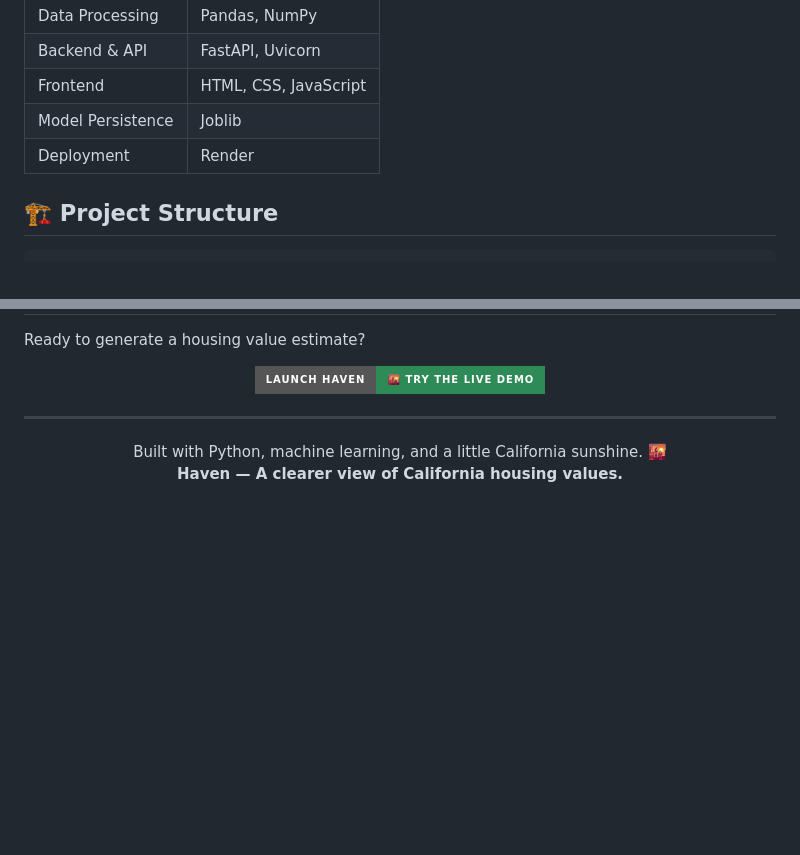
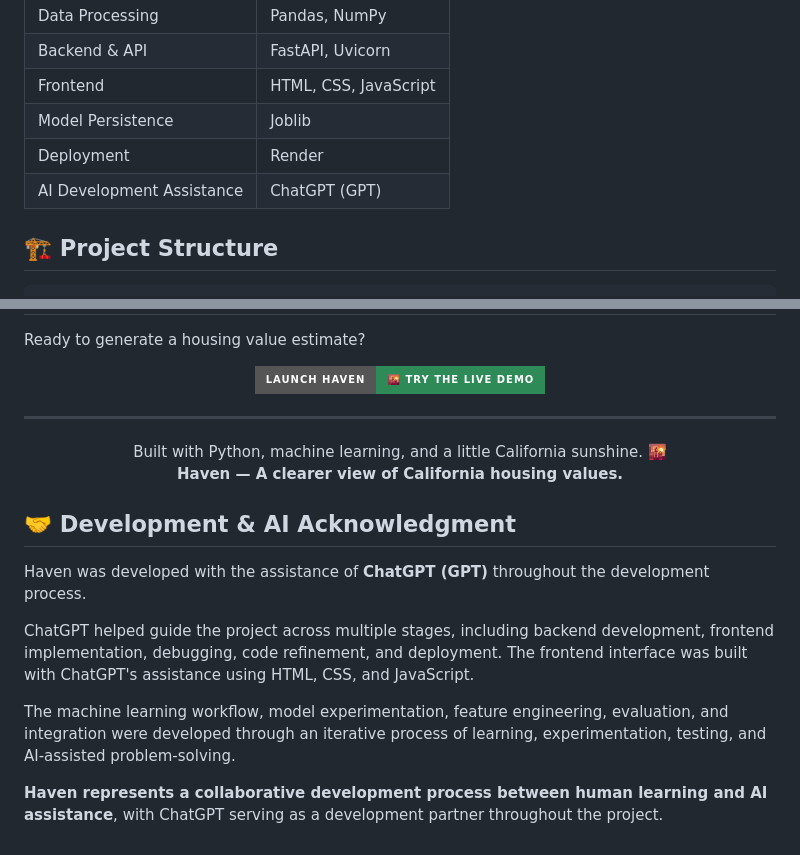
Before and after one commit to Aahana-ML/california-housing-2.0, a Markdown page: README.md, 2 parts joined by grey strips. Rendered like a GitHub page; badges without logos; blank space fills up the shorter version.

```diff
--- a/README.md
+++ b/README.md
@@ -47,6 +47,8 @@ Built around experimentation with the California Housing dataset, Haven brings t
 | Frontend | HTML, CSS, JavaScript |
 | Model Persistence | Joblib |
 | Deployment | Render |
+| AI Development Assistance | ChatGPT (GPT) |
+
 
 ## 🏗️ Project Structure
 
@@ -216,3 +218,13 @@ Ready to generate a housing value estimate?
   <br />
   <strong>Haven — A clearer view of California housing values.</strong>
 </p>
+
+## 🤝 Development & AI Acknowledgment
+
+Haven was developed with the assistance of **ChatGPT (GPT)** throughout the development process.
+
+ChatGPT helped guide the project across multiple stages, including backend development, frontend implementation, debugging, code refinement, and deployment. The frontend interface was built with ChatGPT's assistance using HTML, CSS, and JavaScript.
+
+The machine learning workflow, model experimentation, feature engineering, evaluation, and integration were developed through an iterative process of learning, experimentation, testing, and AI-assisted problem-solving.
+
+**Haven represents a collaborative development process between human learning and AI assistance**, with ChatGPT serving as a development partner throughout the project.
```
